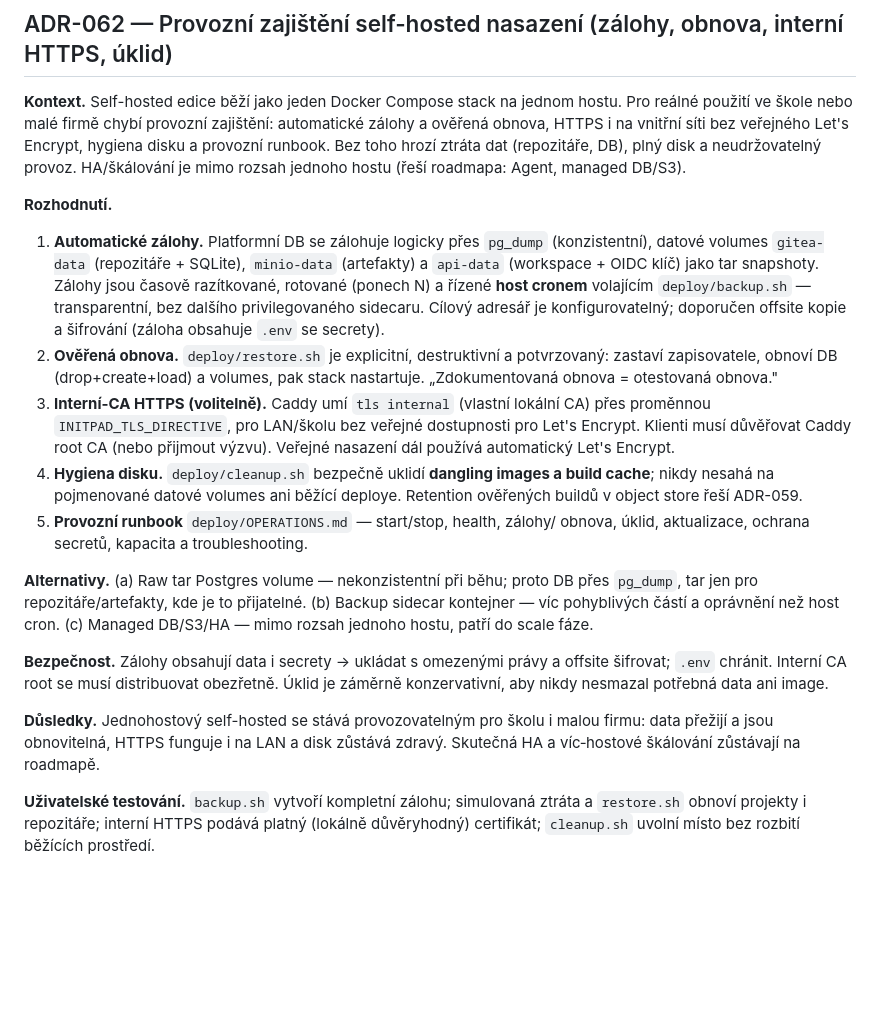
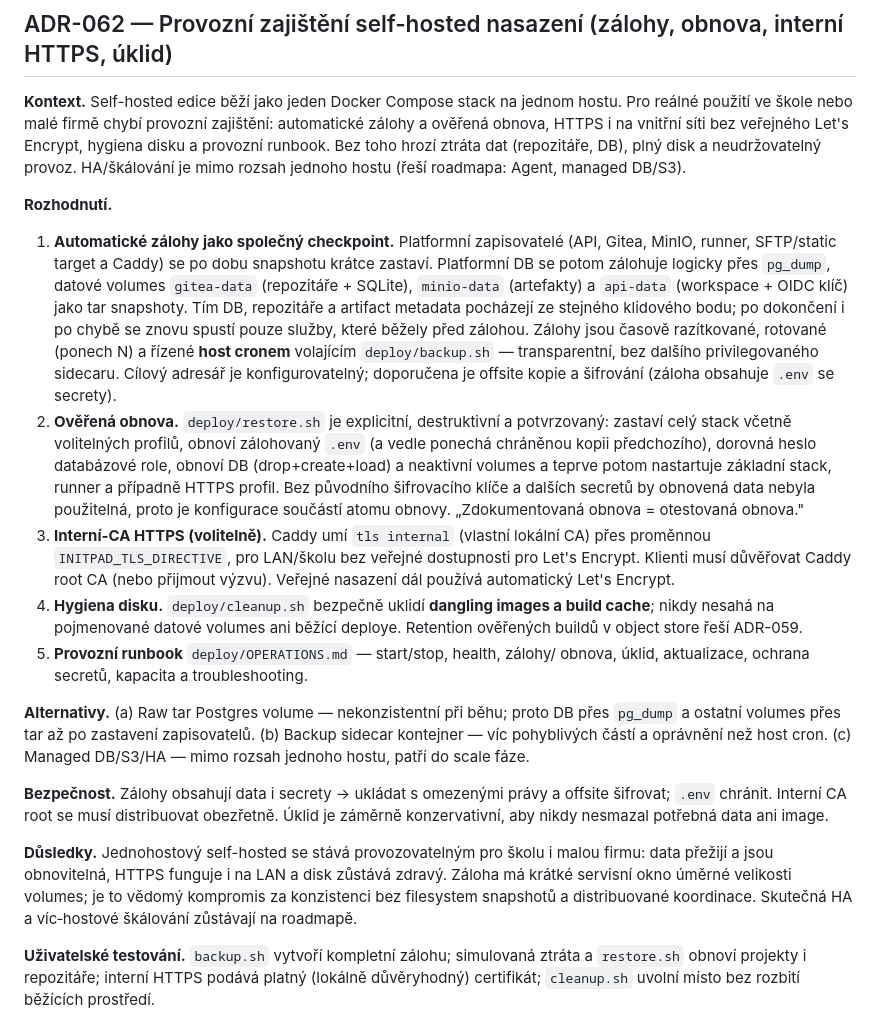
Before and after one commit to kudrle01/initpad, a Markdown page: DECISIONS.md, the part around the change. GitHub-like rendering; blank space fills up the shorter version.

Commit message:
docs: require consistent self-hosted recovery checkpoints

```diff
--- a/DECISIONS.md
+++ b/DECISIONS.md
@@ -2427,16 +2427,25 @@ jednoho hostu (řeší roadmapa: Agent, managed DB/S3).
 
 **Rozhodnutí.**
 
-1. **Automatické zálohy.** Platformní DB se zálohuje logicky přes `pg_dump`
-   (konzistentní), datové volumes `gitea-data` (repozitáře + SQLite),
-   `minio-data` (artefakty) a `api-data` (workspace + OIDC klíč) jako tar
-   snapshoty. Zálohy jsou časově razítkované, rotované (ponech N) a řízené
-   **host cronem** volajícím `deploy/backup.sh` — transparentní, bez dalšího
-   privilegovaného sidecaru. Cílový adresář je konfigurovatelný; doporučen
-   offsite kopie a šifrování (záloha obsahuje `.env` se secrety).
+1. **Automatické zálohy jako společný checkpoint.** Platformní zapisovatelé
+   (API, Gitea, MinIO, runner, SFTP/static target a Caddy) se po dobu snapshotu
+   krátce zastaví. Platformní DB se potom zálohuje logicky přes `pg_dump`,
+   datové volumes `gitea-data` (repozitáře + SQLite), `minio-data` (artefakty)
+   a `api-data` (workspace + OIDC klíč) jako tar snapshoty. Tím DB, repozitáře
+   a artifact metadata pocházejí ze stejného klidového bodu; po dokončení i po
+   chybě se znovu spustí pouze služby, které běžely před zálohou. Zálohy jsou
+   časově razítkované, rotované (ponech N) a řízené **host cronem** volajícím
+   `deploy/backup.sh` — transparentní, bez dalšího privilegovaného sidecaru.
+   Cílový adresář je konfigurovatelný; doporučena je offsite kopie a šifrování
+   (záloha obsahuje `.env` se secrety).
 2. **Ověřená obnova.** `deploy/restore.sh` je explicitní, destruktivní a
-   potvrzovaný: zastaví zapisovatele, obnoví DB (drop+create+load) a volumes,
-   pak stack nastartuje. „Zdokumentovaná obnova = otestovaná obnova."
+   potvrzovaný: zastaví celý stack včetně volitelných profilů, obnoví
+   zálohovaný `.env` (a vedle ponechá chráněnou kopii předchozího), dorovná
+   heslo databázové role, obnoví DB (drop+create+load) a neaktivní volumes a
+   teprve potom nastartuje základní stack, runner a případně HTTPS profil.
+   Bez původního šifrovacího klíče a dalších secretů by obnovená data nebyla
+   použitelná, proto je konfigurace součástí atomu obnovy.
+   „Zdokumentovaná obnova = otestovaná obnova."
 3. **Interní-CA HTTPS (volitelně).** Caddy umí `tls internal` (vlastní lokální
    CA) přes proměnnou `INITPAD_TLS_DIRECTIVE`, pro LAN/školu bez veřejné
    dostupnosti pro Let's Encrypt. Klienti musí důvěřovat Caddy root CA (nebo
@@ -2448,7 +2457,7 @@ jednoho hostu (řeší roadmapa: Agent, managed DB/S3).
    obnova, úklid, aktualizace, ochrana secretů, kapacita a troubleshooting.
 
 **Alternativy.** (a) Raw tar Postgres volume — nekonzistentní při běhu; proto
-DB přes `pg_dump`, tar jen pro repozitáře/artefakty, kde je to přijatelné.
+DB přes `pg_dump` a ostatní volumes přes tar až po zastavení zapisovatelů.
 (b) Backup sidecar kontejner — víc pohyblivých částí a oprávnění než host cron.
 (c) Managed DB/S3/HA — mimo rozsah jednoho hostu, patří do scale fáze.
 
@@ -2458,7 +2467,9 @@ offsite šifrovat; `.env` chránit. Interní CA root se musí distribuovat obez
 
 **Důsledky.** Jednohostový self-hosted se stává provozovatelným pro školu i malou
 firmu: data přežijí a jsou obnovitelná, HTTPS funguje i na LAN a disk zůstává
-zdravý. Skutečná HA a víc‑hostové škálování zůstávají na roadmapě.
+zdravý. Záloha má krátké servisní okno úměrné velikosti volumes; je to vědomý
+kompromis za konzistenci bez filesystem snapshotů a distribuované koordinace.
+Skutečná HA a víc‑hostové škálování zůstávají na roadmapě.
 
 **Uživatelské testování.** `backup.sh` vytvoří kompletní zálohu; simulovaná
 ztráta a `restore.sh` obnoví projekty i repozitáře; interní HTTPS podává platný
```
